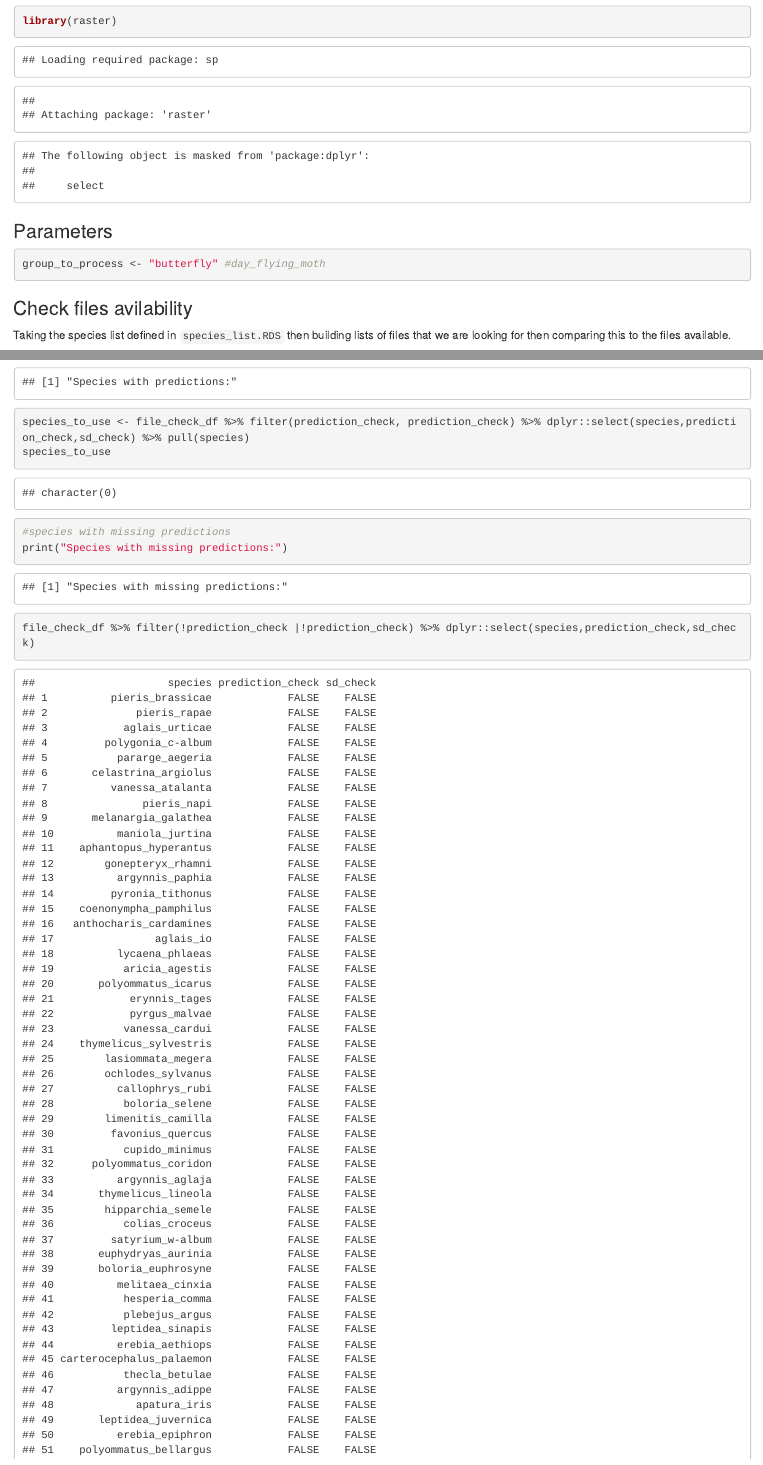
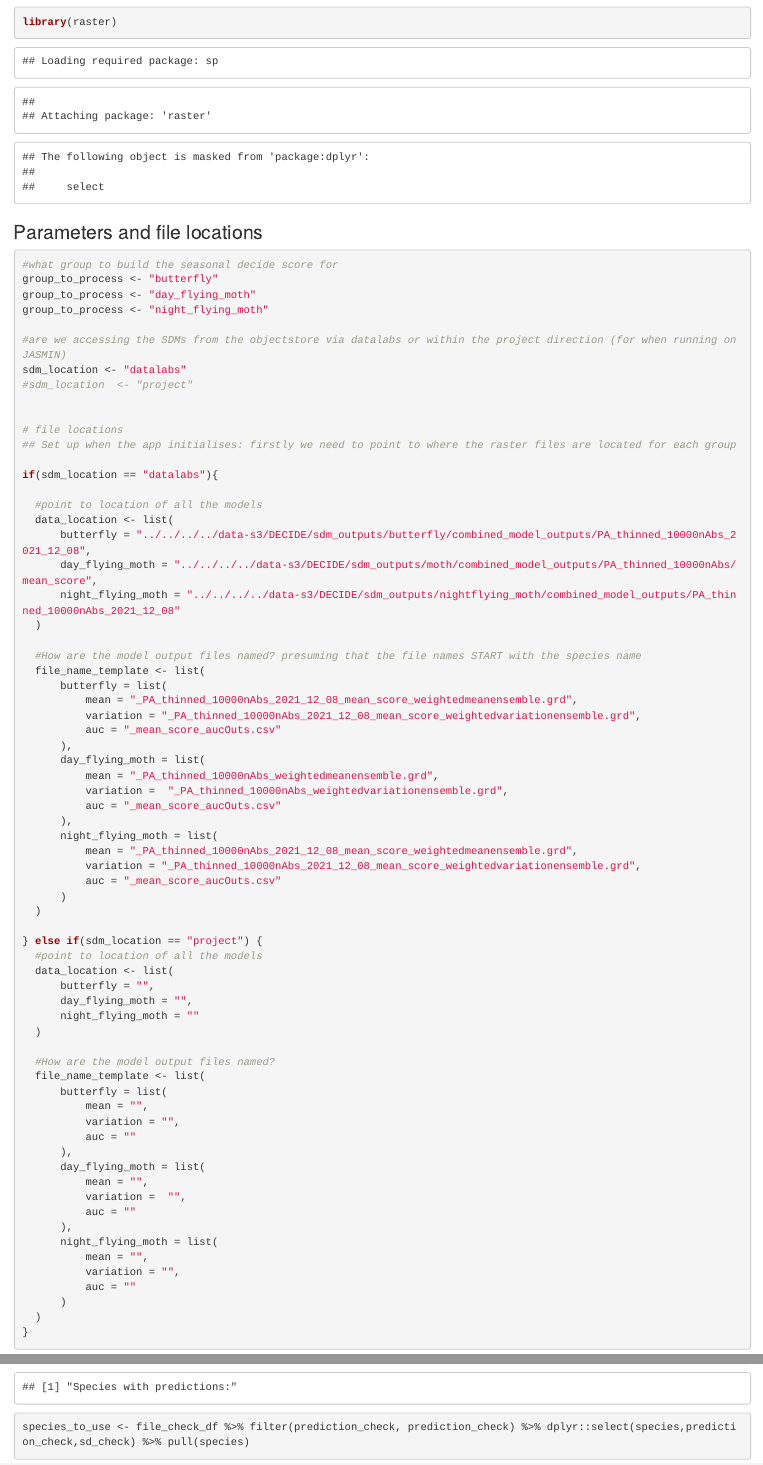
Before and after one commit to BiologicalRecordsCentre/DECIDE_SDMs, an R Markdown document (R/scripts/4_produce_outputs.Rmd): the page in a window 1100 px wide, from 430 px down, and a second part further down, joined at a grey line. Rendered offline with R 4.5, knitr and Pandoc, with nearby package versions; some code elsewhere in the file could not run offline.

Commit message:
Untested code for loading in species SDMs to build seasonal sdm uncertainty and richness with filepaths for loading in from obectstore via datalabs

````diff
--- a/R/scripts/4_produce_outputs.Rmd
+++ b/R/scripts/4_produce_outputs.Rmd
@@ -19,10 +19,78 @@ library(dplyr)
 library(raster)
 ```
 
-### Parameters
+### Parameters and file locations
 
 ```{r}
-group_to_process <- "butterfly" #day_flying_moth
+#what group to build the seasonal decide score for
+group_to_process <- "butterfly"
+group_to_process <- "day_flying_moth"
+group_to_process <- "night_flying_moth"
+
+#are we accessing the SDMs from the objectstore via datalabs or within the project direction (for when running on JASMIN)
+sdm_location <- "datalabs"
+#sdm_location  <- "project"
+
+
+# file locations
+## Set up when the app initialises: firstly we need to point to where the raster files are located for each group
+
+if(sdm_location == "datalabs"){
+
+  #point to location of all the models
+  data_location <- list(
+      butterfly = "../../../../data-s3/DECIDE/sdm_outputs/butterfly/combined_model_outputs/PA_thinned_10000nAbs_2021_12_08",
+      day_flying_moth = "../../../../data-s3/DECIDE/sdm_outputs/moth/combined_model_outputs/PA_thinned_10000nAbs/mean_score",
+      night_flying_moth = "../../../../data-s3/DECIDE/sdm_outputs/nightflying_moth/combined_model_outputs/PA_thinned_10000nAbs_2021_12_08"
+  )
+
+  #How are the model output files named? presuming that the file names START with the species name
+  file_name_template <- list(
+      butterfly = list(
+          mean = "_PA_thinned_10000nAbs_2021_12_08_mean_score_weightedmeanensemble.grd",
+          variation = "_PA_thinned_10000nAbs_2021_12_08_mean_score_weightedvariationensemble.grd",
+          auc = "_mean_score_aucOuts.csv"
+      ),
+      day_flying_moth = list(
+          mean = "_PA_thinned_10000nAbs_weightedmeanensemble.grd",
+          variation =  "_PA_thinned_10000nAbs_weightedvariationensemble.grd",
+          auc = "_mean_score_aucOuts.csv"
+      ),
+      night_flying_moth = list(
+          mean = "_PA_thinned_10000nAbs_2021_12_08_mean_score_weightedmeanensemble.grd",
+          variation = "_PA_thinned_10000nAbs_2021_12_08_mean_score_weightedvariationensemble.grd",
+          auc = "_mean_score_aucOuts.csv"
+      )
+  )
+
+} else if(sdm_location == "project") {
+  #point to location of all the models
+  data_location <- list(
+      butterfly = "",
+      day_flying_moth = "",
+      night_flying_moth = ""
+  )
+
+  #How are the model output files named?
+  file_name_template <- list(
+      butterfly = list(
+          mean = "",
+          variation = "",
+          auc = ""
+      ),
+      day_flying_moth = list(
+          mean = "",
+          variation =  "",
+          auc = ""
+      ),
+      night_flying_moth = list(
+          mean = "",
+          variation = "",
+          auc = ""
+      )
+  )
+}
+
 ```
 
 ### Check files avilability
````
Also changed, not shown: R/scripts/1_pseudoabsence_generation.Rmd (+21 -12 lines), R/scripts/4_produce_outputs.Rmd (26 more changed lines).
